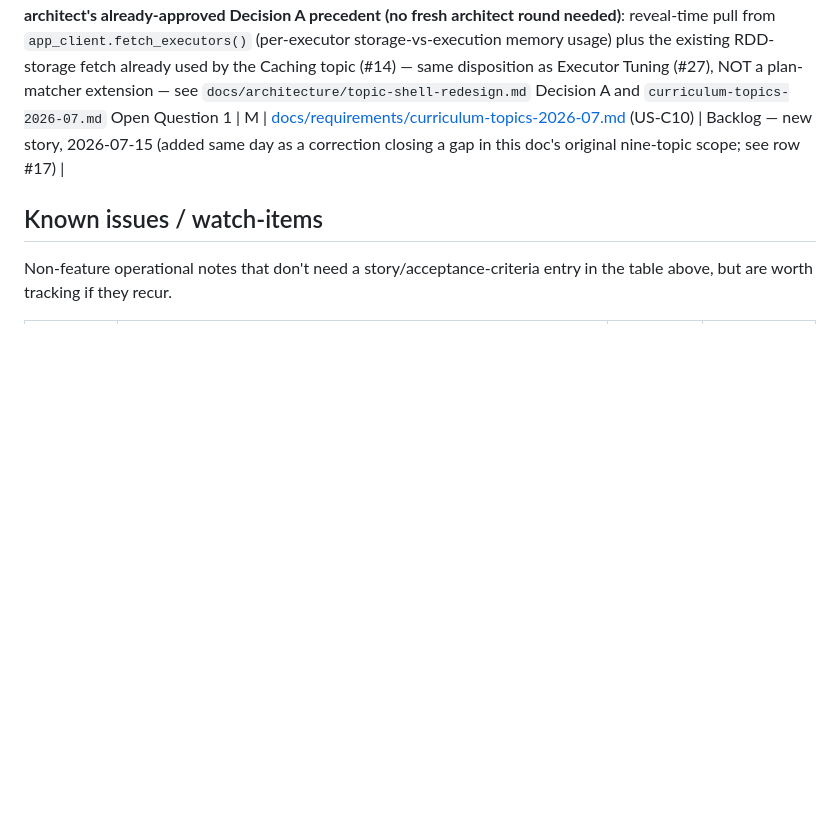
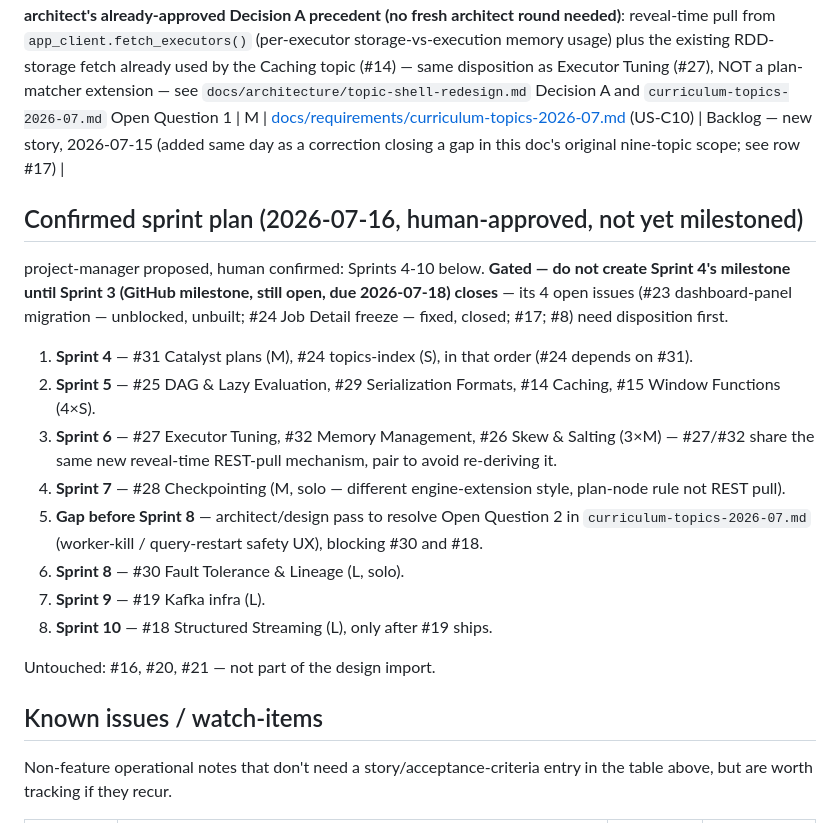
Before and after one commit to hoanghaithanh/Spark-Playbook, a Markdown page: docs/backlog.md, the part around the change. GitHub-like rendering; blank space fills up the shorter version.

Commit message:
Record confirmed Sprint 4-10 plan; close issue #24 (never auto-closed)
Human confirmed project-manager's proposed Sprint 4-10 breakdown for the
remaining design-import topics; recorded in docs/backlog.md so a future
session doesn't need to re-derive or re-confirm it. Gated on Sprint 3's
GitHub milestone actually closing first.

Issue #24 (dashboard Job Detail freeze) was fixed, reviewed, and pushed
in e9c69aa but never auto-closed since that commit message didn't use
the Fixes keyword - closed manually now that it's confirmed shipped.

Co-Authored-By: Claude Sonnet 5 <noreply@anthropic.com>

```diff
--- a/docs/backlog.md
+++ b/docs/backlog.md
@@ -42,6 +42,24 @@ Ordered top-to-bottom by priority. Entries move out of this list into a sprint m
 | 31 | Curriculum topic: Spark SQL Catalyst — dedicated `content/catalyst-plans/` topic page (parse→analyze→optimize→physical-plan phases, DataFrame/SQL/UDF predicate-pushdown comparison, three-cell notebook walkthrough), built through the new topic-page shell; resolves backlog #4's status discrepancy — no change needed to `content/join-strategies/` (confirmed its "Catalyst optimizer" mention is unrelated passing vocabulary, not source content) | M | [docs/requirements/topic-shell-redesign.md](requirements/topic-shell-redesign.md) (US-SH8) | In sprint (Sprint 3) |
 | 32 | Curriculum topic: Memory Management — unified memory manager, execution memory vs. storage memory sharing one region via `spark.memory.fraction`; eviction-under-contention notebook (cache a large DataFrame, run a competing memory-hungry shuffle, confirm partial recompute of evicted cached partitions); self-check evidence source **determined by requirements-analyst 2026-07-15, applying the architect's already-approved Decision A precedent (no fresh architect round needed)**: reveal-time pull from `app_client.fetch_executors()` (per-executor storage-vs-execution memory usage) plus the existing RDD-storage fetch already used by the Caching topic (#14) — same disposition as Executor Tuning (#27), NOT a plan-matcher extension — see `docs/architecture/topic-shell-redesign.md` Decision A and `curriculum-topics-2026-07.md` Open Question 1 | M | [docs/requirements/curriculum-topics-2026-07.md](requirements/curriculum-topics-2026-07.md) (US-C10) | Backlog — new story, 2026-07-15 (added same day as a correction closing a gap in this doc's original nine-topic scope; see row #17) |
 
+## Confirmed sprint plan (2026-07-16, human-approved, not yet milestoned)
+
+project-manager proposed, human confirmed: Sprints 4-10 below. **Gated — do not create Sprint 4's
+milestone until Sprint 3 (GitHub milestone, still open, due 2026-07-18) closes** — its 4 open
+issues (#23 dashboard-panel migration — unblocked, unbuilt; #24 Job Detail freeze — fixed, closed;
+#17; #8) need disposition first.
+
+1. **Sprint 4** — #31 Catalyst plans (M), #24 topics-index (S), in that order (#24 depends on #31).
+2. **Sprint 5** — #25 DAG & Lazy Evaluation, #29 Serialization Formats, #14 Caching, #15 Window Functions (4×S).
+3. **Sprint 6** — #27 Executor Tuning, #32 Memory Management, #26 Skew & Salting (3×M) — #27/#32 share the same new reveal-time REST-pull mechanism, pair to avoid re-deriving it.
+4. **Sprint 7** — #28 Checkpointing (M, solo — different engine-extension style, plan-node rule not REST pull).
+5. **Gap before Sprint 8** — architect/design pass to resolve Open Question 2 in `curriculum-topics-2026-07.md` (worker-kill / query-restart safety UX), blocking #30 and #18.
+6. **Sprint 8** — #30 Fault Tolerance & Lineage (L, solo).
+7. **Sprint 9** — #19 Kafka infra (L).
+8. **Sprint 10** — #18 Structured Streaming (L), only after #19 ships.
+
+Untouched: #16, #20, #21 — not part of the design import.
+
 ## Known issues / watch-items
 
 Non-feature operational notes that don't need a story/acceptance-criteria entry in the table above, but are worth tracking if they recur.
```
